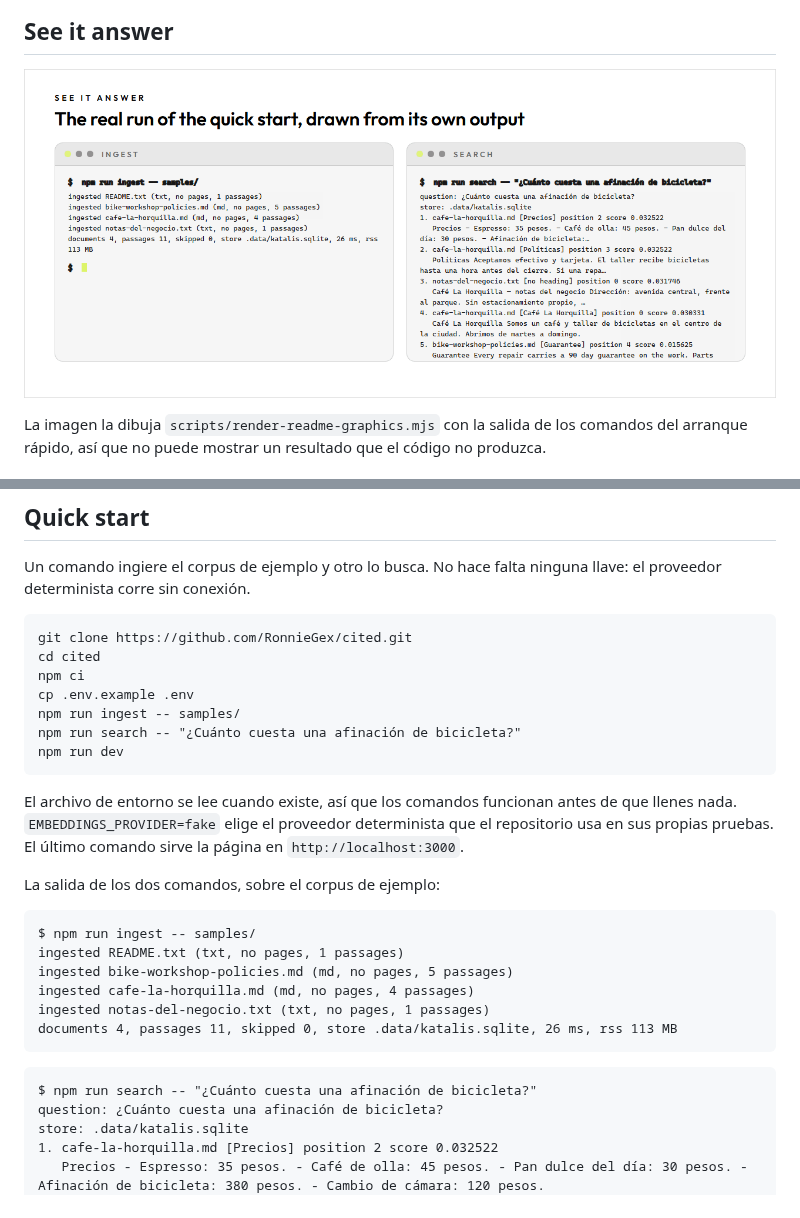
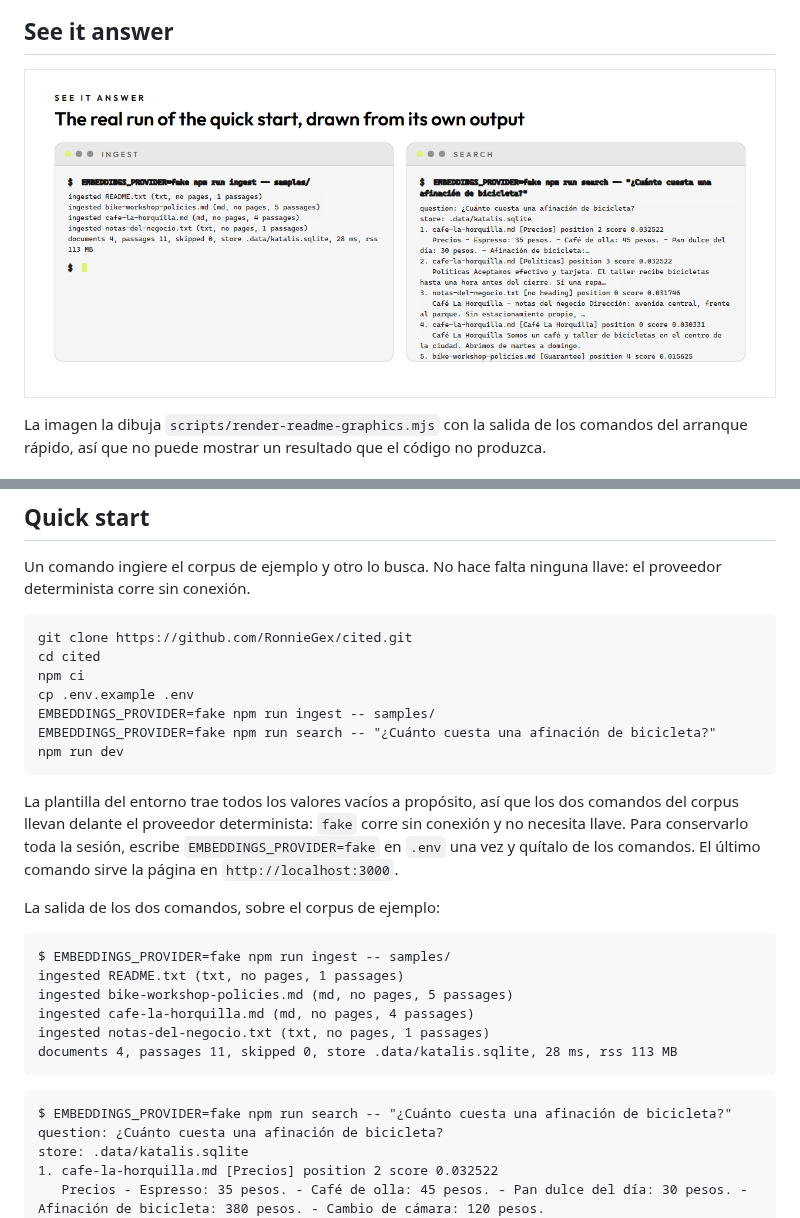
Before and after one commit to RonnieGex/cited, a Markdown page: README.es.md, 2 parts joined by grey strips. Rendered like a GitHub page; pictures changed too: docs/images/demo-light.png.

Commit message:
fix(cited-identity-and-readme): make the quick start run as it is written

````diff
--- a/README.es.md
+++ b/README.es.md
@@ -102,28 +102,29 @@ git clone https://github.com/RonnieGex/cited.git
 cd cited
 npm ci
 cp .env.example .env
-npm run ingest -- samples/
-npm run search -- "¿Cuánto cuesta una afinación de bicicleta?"
+EMBEDDINGS_PROVIDER=fake npm run ingest -- samples/
+EMBEDDINGS_PROVIDER=fake npm run search -- "¿Cuánto cuesta una afinación de bicicleta?"
 npm run dev
 ```
 
-El archivo de entorno se lee cuando existe, así que los comandos funcionan antes de que llenes nada.
-`EMBEDDINGS_PROVIDER=fake` elige el proveedor determinista que el repositorio usa en sus propias pruebas. El último
-comando sirve la página en `http://localhost:3000`.
+La plantilla del entorno trae todos los valores vacíos a propósito, así que los dos comandos del corpus llevan delante
+el proveedor determinista: `fake` corre sin conexión y no necesita llave. Para conservarlo toda la sesión, escribe
+`EMBEDDINGS_PROVIDER=fake` en `.env` una vez y quítalo de los comandos. El último comando sirve la página en
+`http://localhost:3000`.
 
 La salida de los dos comandos, sobre el corpus de ejemplo:
 
 ```
-$ npm run ingest -- samples/
+$ EMBEDDINGS_PROVIDER=fake npm run ingest -- samples/
 ingested README.txt (txt, no pages, 1 passages)
 ingested bike-workshop-policies.md (md, no pages, 5 passages)
 ingested cafe-la-horquilla.md (md, no pages, 4 passages)
 ingested notas-del-negocio.txt (txt, no pages, 1 passages)
-documents 4, passages 11, skipped 0, store .data/katalis.sqlite, 26 ms, rss 113 MB
+documents 4, passages 11, skipped 0, store .data/katalis.sqlite, 28 ms, rss 113 MB
 ```
 
 ```
-$ npm run search -- "¿Cuánto cuesta una afinación de bicicleta?"
+$ EMBEDDINGS_PROVIDER=fake npm run search -- "¿Cuánto cuesta una afinación de bicicleta?"
 question: ¿Cuánto cuesta una afinación de bicicleta?
 store: .data/katalis.sqlite
 1. cafe-la-horquilla.md [Precios] position 2 score 0.032522
````
Also changed, not shown: README.md (+9 -8 lines), docs/images/demo-dark.png, 4 other files.
